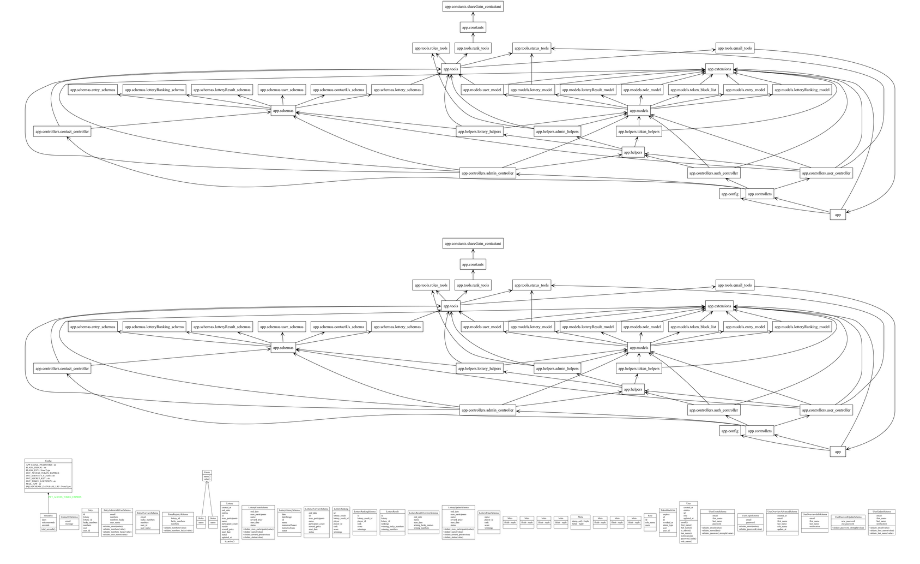
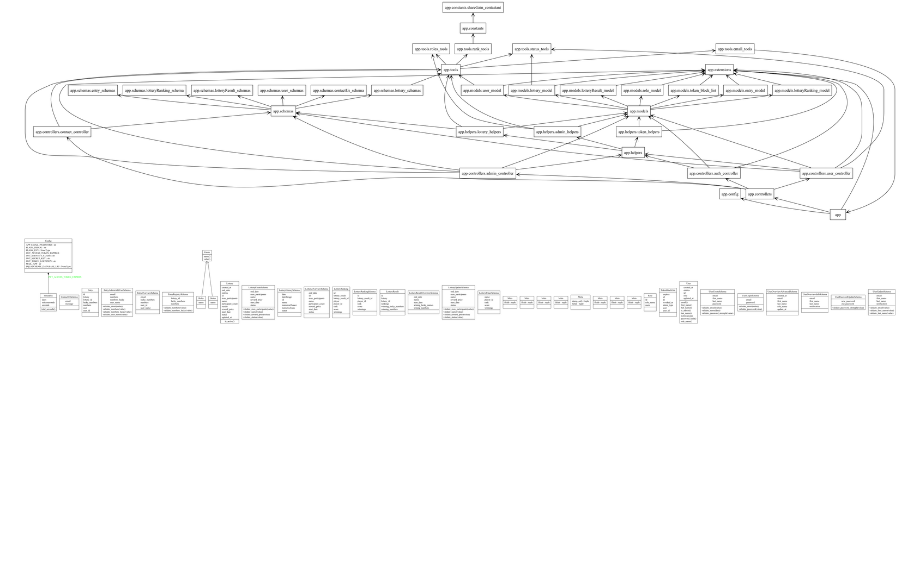
Before and after one commit to JagoOgaj/lotoAppbackend, a Markdown page: README.md, the part around the change. Rendered like a GitHub page; blank space fills up the shorter version.

```diff
--- a/README.md
+++ b/README.md
@@ -121,8 +121,6 @@ Voici un diagramme représentant l'architecture du projet :
 
 ![Diagramme de l'architecture](images/packages_lotoappbackend.png)
 
-<img src="images/packages_lotoappbackend.png" alt="Diagramme de l'architecture" />
-
 ![Les différentes classe](images/classes_lotoappbackend.png)
 
 
```
